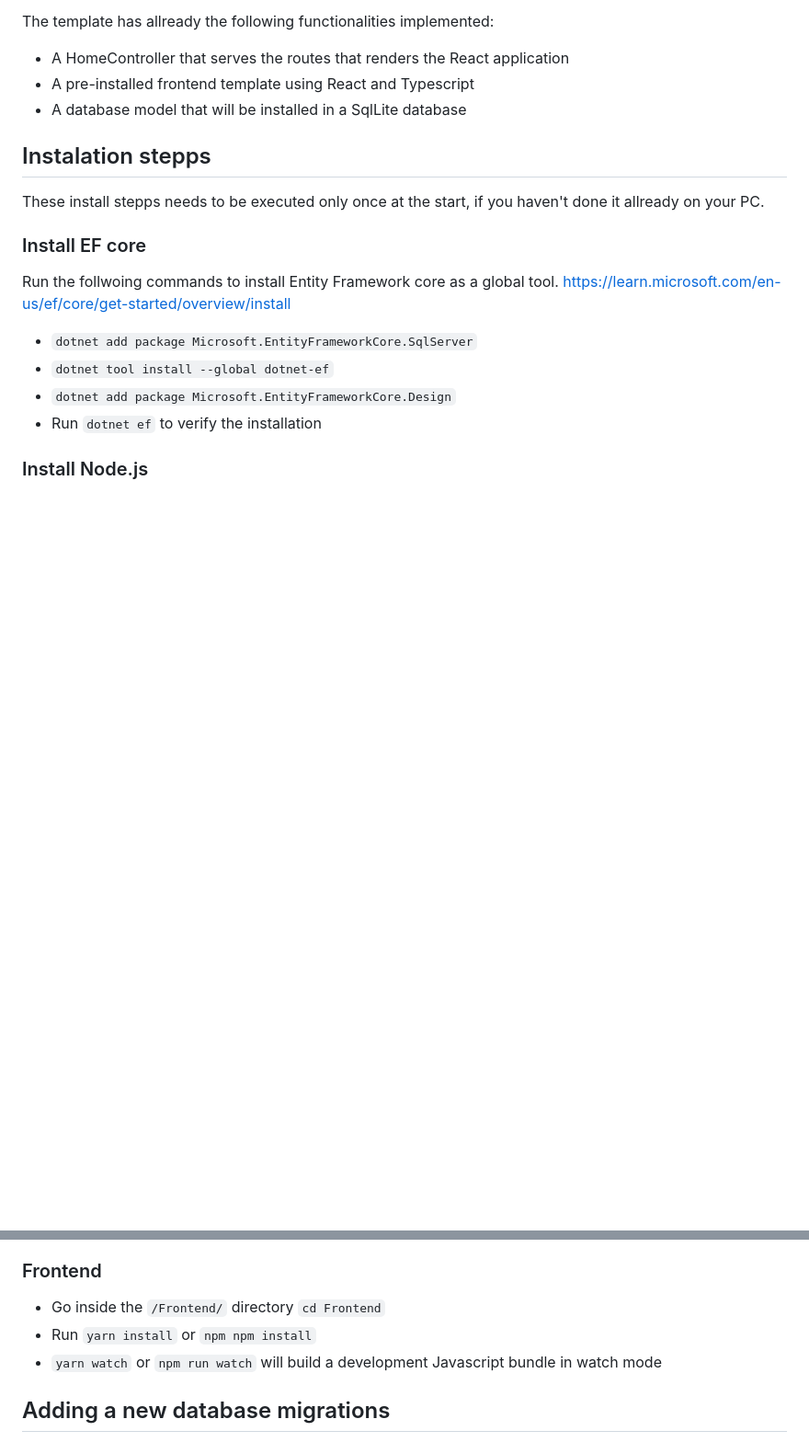
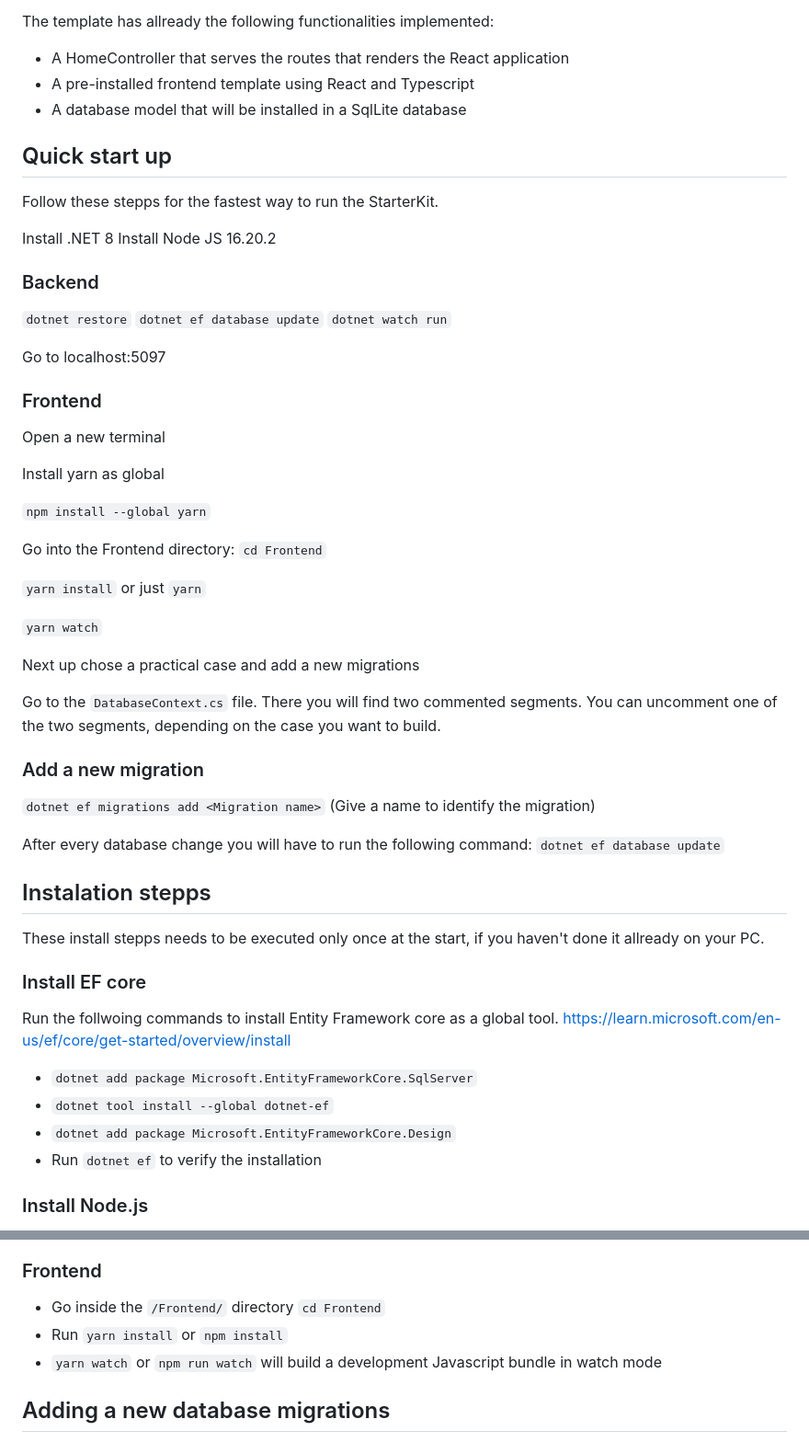
Before and after one commit to hogeschool/webdev-semester, a Markdown page: 24-25/StarterKit/readme.md, 2 parts joined by grey strips. Shown at 92% size. GitHub-like rendering; blank space fills up the shorter version.

```diff
--- a/24-25/StarterKit/readme.md
+++ b/24-25/StarterKit/readme.md
@@ -12,6 +12,52 @@ The template has allready the following functionalities implemented:
 - A HomeController that serves the routes that renders the React application
 - A pre-installed frontend template using React and Typescript
 - A database model that will be installed in a SqlLite database
+
+## Quick start up
+Follow these stepps for the fastest way to run the StarterKit.
+
+Install .NET 8
+Install Node JS 16.20.2
+
+### Backend
+`dotnet restore`
+`dotnet ef database update`
+`dotnet watch run`
+
+Go to localhost:5097
+
+### Frontend
+Open a new terminal
+
+Install yarn as global
+
+`npm install --global yarn`
+
+Go into the Frontend directory:
+`cd Frontend`
+
+`yarn install` or just `yarn`
+
+`yarn watch`
+
+
+Next up chose a practical case and add a new migrations
+
+
+Go to the `DatabaseContext.cs` file.
+There you will find two commented segments.
+You can uncomment one of the two segments, depending on the case
+you want to build.
+
+### Add a new migration
+
+`dotnet ef migrations add <Migration name>`
+(Give a name to identify the migration)
+
+After every database change you will have to run the following command:
+`dotnet ef database update`
+
+
 
 ## Instalation stepps
 These install stepps needs to be executed only once at the start, if you haven't done it
@@ -50,7 +96,7 @@ The following commands needs to be executed every time you want to run the proje
 
 ### Frontend
 - Go inside the `/Frontend/` directory `cd Frontend`
-- Run `yarn install` or `npm npm install`
+- Run `yarn install` or `npm install`
 - `yarn watch` or `npm run watch` will build a development Javascript bundle in watch mode
 
 ## Adding a new database migrations
```
